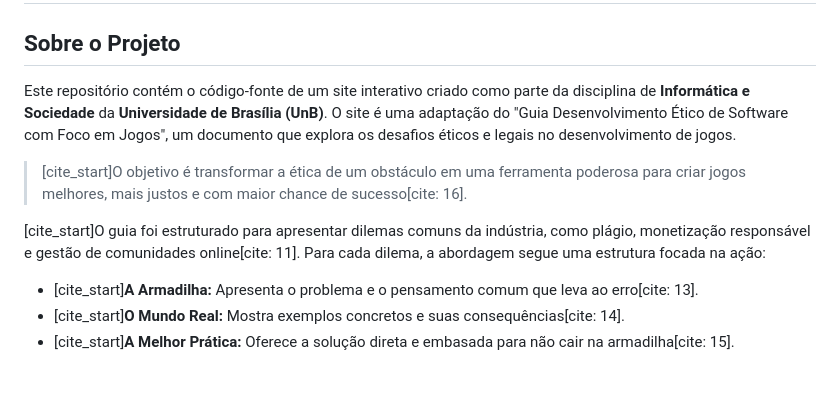
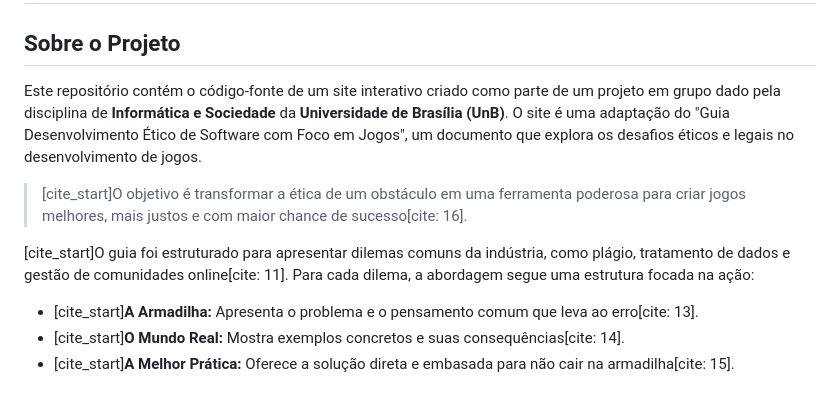
Before and after one commit to aluizi0/Guia-Desenvolvimento-de-Jogos, a Markdown page: README.md, the part around the change. GitHub-like rendering.

```diff
--- a/README.md
+++ b/README.md
@@ -2,11 +2,11 @@
 
 ## Sobre o Projeto
 
-Este repositório contém o código-fonte de um site interativo criado como parte da disciplina de **Informática e Sociedade** da **Universidade de Brasília (UnB)**. O site é uma adaptação do "Guia Desenvolvimento Ético de Software com Foco em Jogos", um documento que explora os desafios éticos e legais no desenvolvimento de jogos.
+Este repositório contém o código-fonte de um site interativo criado como parte de um projeto em grupo dado pela disciplina de **Informática e Sociedade** da **Universidade de Brasília (UnB)**. O site é uma adaptação do "Guia Desenvolvimento Ético de Software com Foco em Jogos", um documento que explora os desafios éticos e legais no desenvolvimento de jogos.
 
 > [cite_start]O objetivo é transformar a ética de um obstáculo em uma ferramenta poderosa para criar jogos melhores, mais justos e com maior chance de sucesso[cite: 16].
 
-[cite_start]O guia foi estruturado para apresentar dilemas comuns da indústria, como plágio, monetização responsável e gestão de comunidades online[cite: 11]. Para cada dilema, a abordagem segue uma estrutura focada na ação:
+[cite_start]O guia foi estruturado para apresentar dilemas comuns da indústria, como plágio, tratamento de dados e gestão de comunidades online[cite: 11]. Para cada dilema, a abordagem segue uma estrutura focada na ação:
 * [cite_start]**A Armadilha:** Apresenta o problema e o pensamento comum que leva ao erro[cite: 13].
 * [cite_start]**O Mundo Real:** Mostra exemplos concretos e suas consequências[cite: 14].
 * [cite_start]**A Melhor Prática:** Oferece a solução direta e embasada para não cair na armadilha[cite: 15].
```
